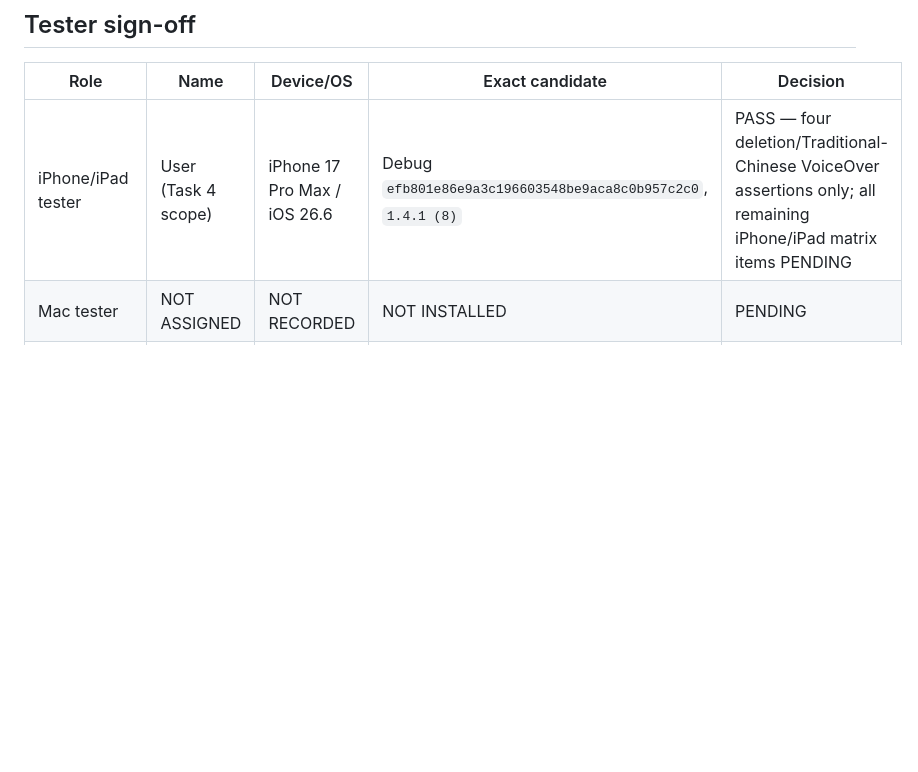
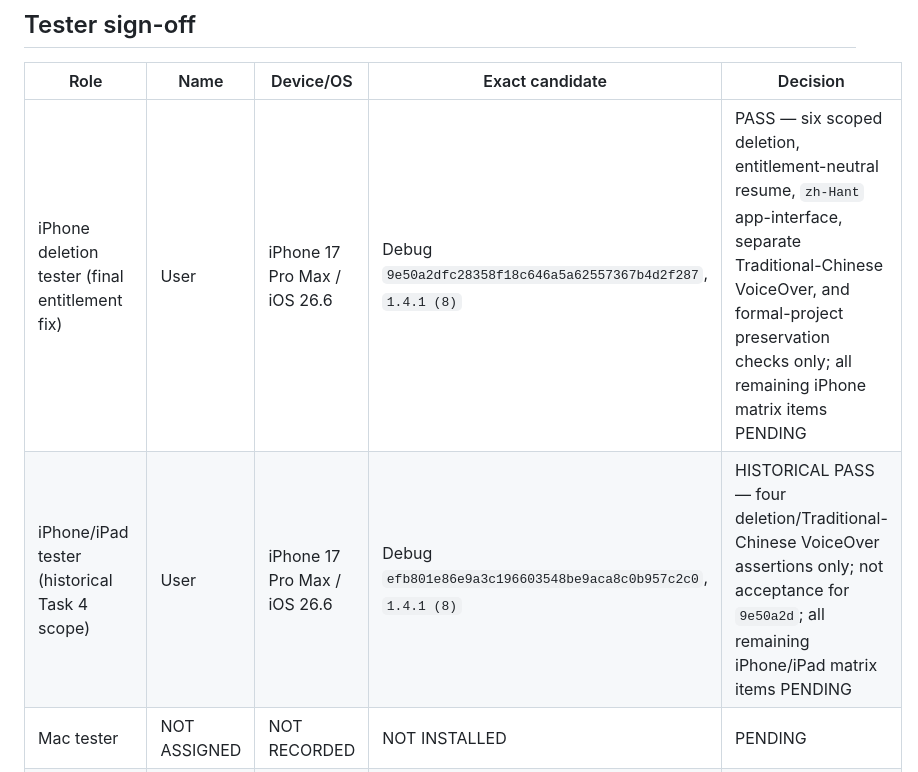
Before and after one commit to phillon77/KnitNote, a Markdown page: AppStore/Verification/Localization141Verification.md, the part around one of its changes. Drawn GitHub-style; blank space fills up the shorter version.

```diff
--- a/AppStore/Verification/Localization141Verification.md
+++ b/AppStore/Verification/Localization141Verification.md
@@ -197,7 +206,8 @@ All twelve metadata source packages pass repository validation. Live App Store C
 
 | Role | Name | Device/OS | Exact candidate | Decision |
 | --- | --- | --- | --- | --- |
-| iPhone/iPad tester | User (Task 4 scope) | iPhone 17 Pro Max / iOS 26.6 | Debug `efb801e86e9a3c196603548be9aca8c0b957c2c0`, `1.4.1 (8)` | PASS — four deletion/Traditional-Chinese VoiceOver assertions only; all remaining iPhone/iPad matrix items PENDING |
+| iPhone deletion tester (final entitlement fix) | User | iPhone 17 Pro Max / iOS 26.6 | Debug `9e50a2dfc28358f18c646a5a62557367b4d2f287`, `1.4.1 (8)` | PASS — six scoped deletion, entitlement-neutral resume, `zh-Hant` app-interface, separate Traditional-Chinese VoiceOver, and formal-project preservation checks only; all remaining iPhone matrix items PENDING |
+| iPhone/iPad tester (historical Task 4 scope) | User | iPhone 17 Pro Max / iOS 26.6 | Debug `efb801e86e9a3c196603548be9aca8c0b957c2c0`, `1.4.1 (8)` | HISTORICAL PASS — four deletion/Traditional-Chinese VoiceOver assertions only; not acceptance for `9e50a2d`; all remaining iPhone/iPad matrix items PENDING |
 | Mac tester | NOT ASSIGNED | NOT RECORDED | NOT INSTALLED | PENDING |
 | Watch tester | NOT ASSIGNED | NOT RECORDED | NOT INSTALLED | PENDING |
 | Share Extension tester | NOT ASSIGNED | NOT RECORDED | NOT INSTALLED | PENDING |
```
Also changed, not shown: other parts of AppStore/Verification/Localization141Verification.md (+12 -3 lines).
